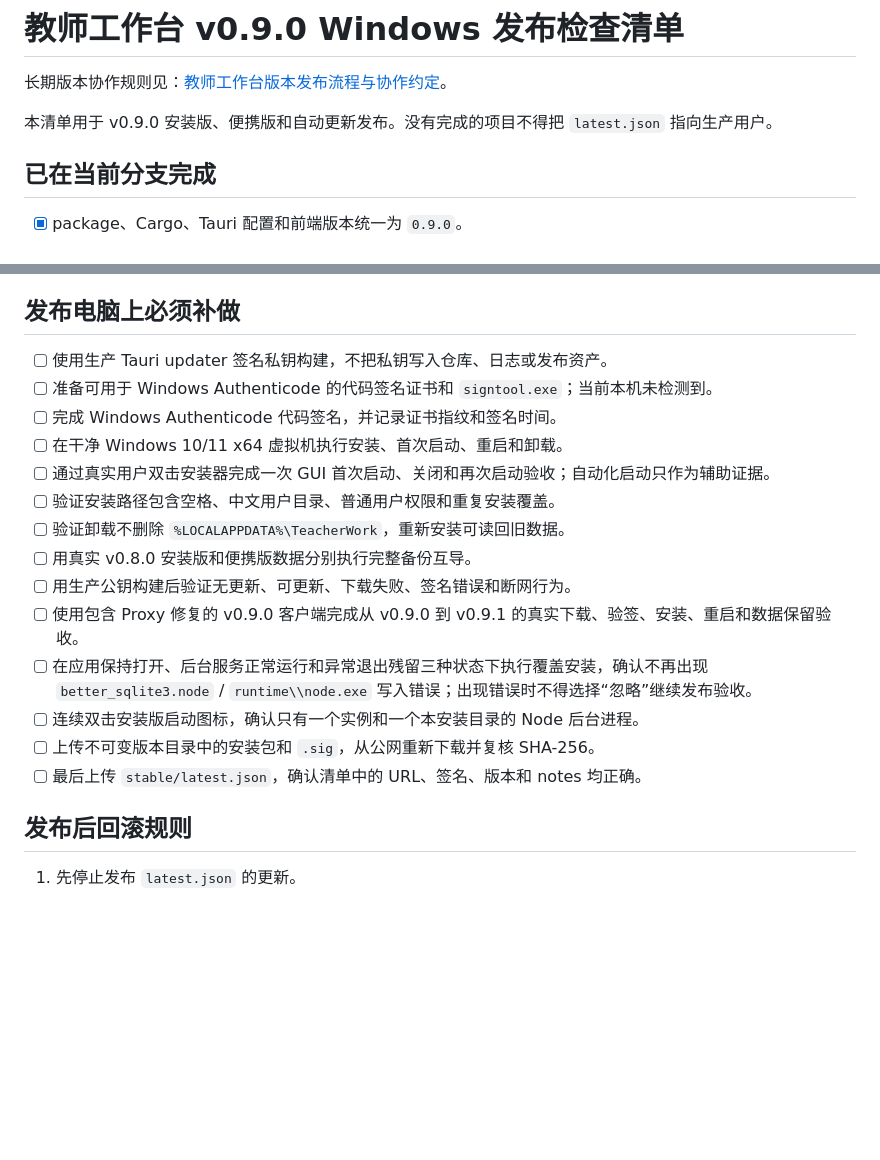
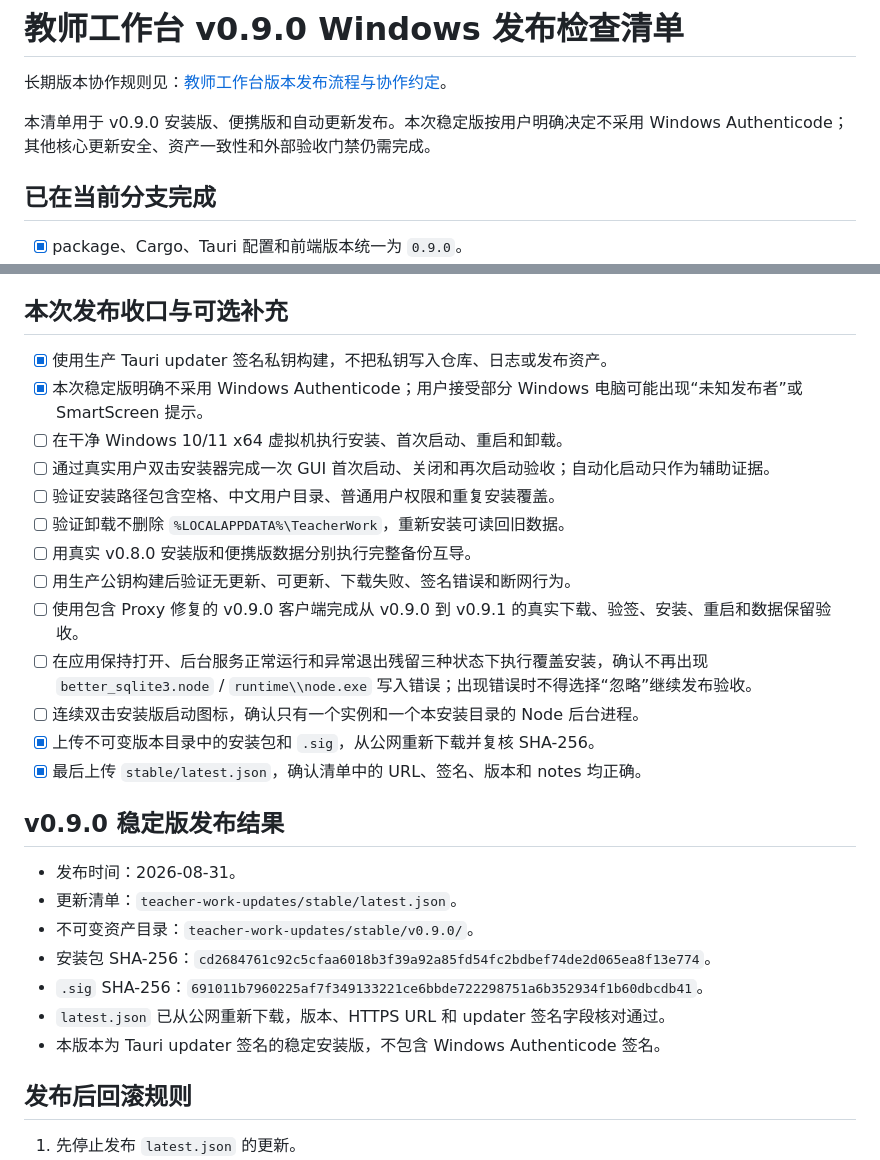
Before and after one commit to kejixiaoliang/teacher-work-platform, a Markdown page: docs/current/2026-08-29-v0.9.0-Windows安装版发行与自动更新-发布检查清单.md, 2 parts joined by grey strips. Rendered like a GitHub page; blank space fills up the shorter version.

Commit message:
docs: record v0.9.0 stable release exception

```diff
--- a/docs/current/2026-08-29-v0.9.0-Windows安装版发行与自动更新-发布检查清单.md
+++ b/docs/current/2026-08-29-v0.9.0-Windows安装版发行与自动更新-发布检查清单.md
@@ -2,7 +2,7 @@
 
 长期版本协作规则见：[教师工作台版本发布流程与协作约定](教师工作台版本发布流程与协作约定.md)。
 
-本清单用于 v0.9.0 安装版、便携版和自动更新发布。没有完成的项目不得把 `latest.json` 指向生产用户。
+本清单用于 v0.9.0 安装版、便携版和自动更新发布。本次稳定版按用户明确决定不采用 Windows Authenticode；其他核心更新安全、资产一致性和外部验收门禁仍需完成。
 
 ## 已在当前分支完成
 
@@ -36,11 +36,10 @@
   - 签名文件 SHA-256：`691011b7960225af7f349133221ce6bbde722298751a6b352934f1b60dbcdb41`
 - [x] 外部测试人员已在另一台 Windows 电脑完成真实验收：安装、启动、检查更新、自动更新下载/安装/重启均通过。
 
-## 发布电脑上必须补做
+## 本次发布收口与可选补充
 
-- [ ] 使用生产 Tauri updater 签名私钥构建，不把私钥写入仓库、日志或发布资产。
-- [ ] 准备可用于 Windows Authenticode 的代码签名证书和 `signtool.exe`；当前本机未检测到。
-- [ ] 完成 Windows Authenticode 代码签名，并记录证书指纹和签名时间。
+- [x] 使用生产 Tauri updater 签名私钥构建，不把私钥写入仓库、日志或发布资产。
+- [x] 本次稳定版明确不采用 Windows Authenticode；用户接受部分 Windows 电脑可能出现“未知发布者”或 SmartScreen 提示。
 - [ ] 在干净 Windows 10/11 x64 虚拟机执行安装、首次启动、重启和卸载。
 - [ ] 通过真实用户双击安装器完成一次 GUI 首次启动、关闭和再次启动验收；自动化启动只作为辅助证据。
 - [ ] 验证安装路径包含空格、中文用户目录、普通用户权限和重复安装覆盖。
@@ -50,8 +49,18 @@
 - [ ] 使用包含 Proxy 修复的 v0.9.0 客户端完成从 v0.9.0 到 v0.9.1 的真实下载、验签、安装、重启和数据保留验收。
 - [ ] 在应用保持打开、后台服务正常运行和异常退出残留三种状态下执行覆盖安装，确认不再出现 `better_sqlite3.node` / `runtime\\node.exe` 写入错误；出现错误时不得选择“忽略”继续发布验收。
 - [ ] 连续双击安装版启动图标，确认只有一个实例和一个本安装目录的 Node 后台进程。
-- [ ] 上传不可变版本目录中的安装包和 `.sig`，从公网重新下载并复核 SHA-256。
-- [ ] 最后上传 `stable/latest.json`，确认清单中的 URL、签名、版本和 notes 均正确。
+- [x] 上传不可变版本目录中的安装包和 `.sig`，从公网重新下载并复核 SHA-256。
+- [x] 最后上传 `stable/latest.json`，确认清单中的 URL、签名、版本和 notes 均正确。
+
+## v0.9.0 稳定版发布结果
+
+- 发布时间：2026-08-31。
+- 更新清单：`teacher-work-updates/stable/latest.json`。
+- 不可变资产目录：`teacher-work-updates/stable/v0.9.0/`。
+- 安装包 SHA-256：`cd2684761c92c5cfaa6018b3f39a92a85fd54fc2bdbef74de2d065ea8f13e774`。
+- `.sig` SHA-256：`691011b7960225af7f349133221ce6bbde722298751a6b352934f1b60dbcdb41`。
+- `latest.json` 已从公网重新下载，版本、HTTPS URL 和 updater 签名字段核对通过。
+- 本版本为 Tauri updater 签名的稳定安装版，不包含 Windows Authenticode 签名。
 
 ## 发布后回滚规则
 
```
Also changed, not shown: docs/current/2026-08-31-v0.9.0外部测试验收单.md (+2 -2 lines), docs/current/教师工作台版本发布流程与协作约定.md (+4 -4 lines).
